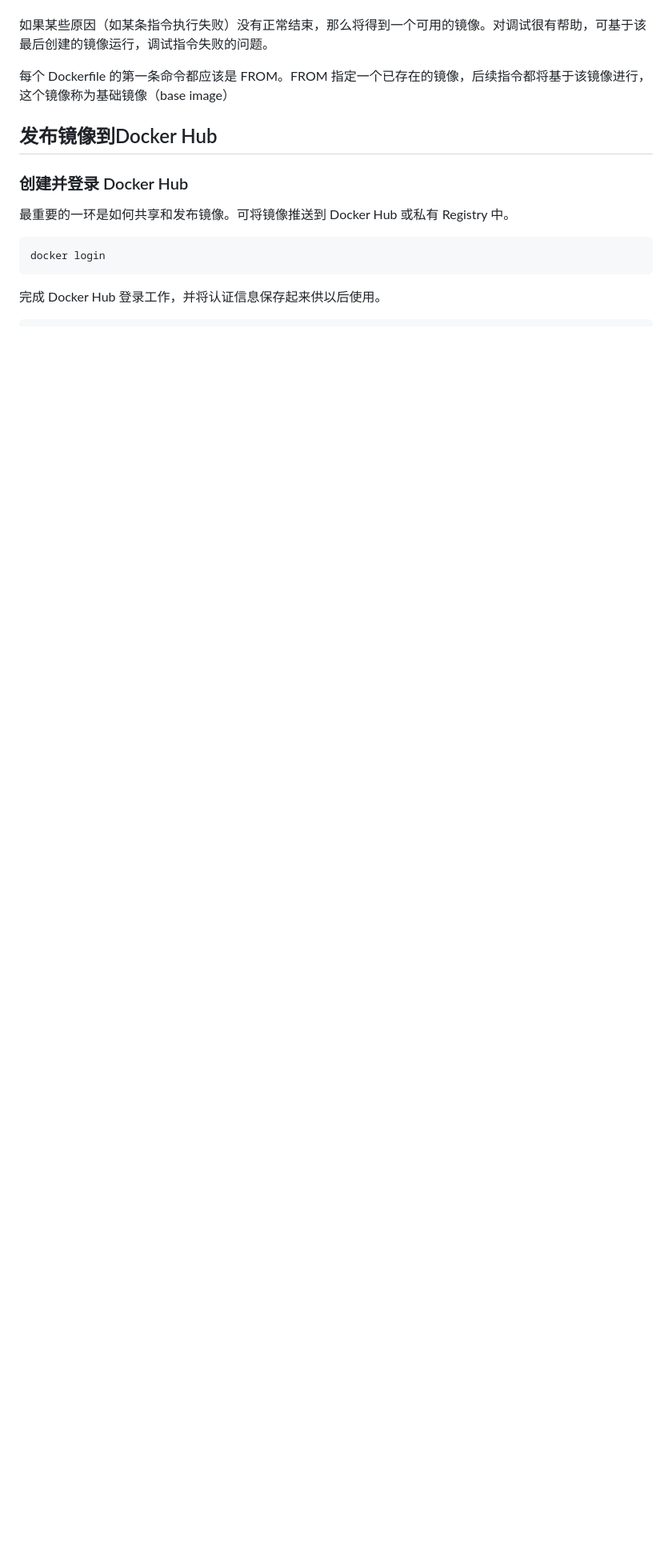
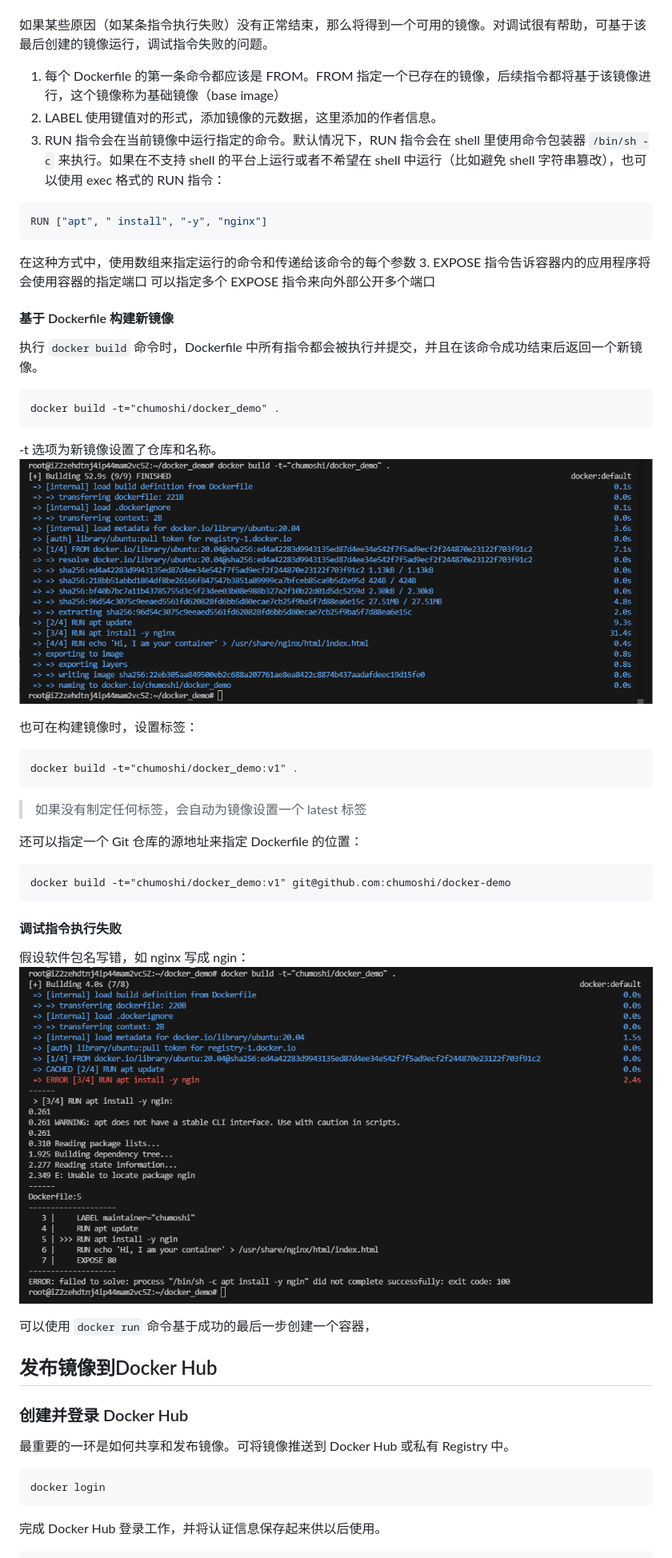
Before and after one commit to L-Super/RookieNotes, a Markdown page: Docker/docker 镜像.md, the part around the change. Shown at 80% size. Rendered like a GitHub page; pictures changed too: images/Pasted image 20231124165549.png (added), images/Pasted image 20231124170749.png (added); blank space fills up the shorter version.

Commit message:
vault backup: by Listening-Work on 2023-11-24 17:17:12

````diff
--- a/Docker/docker 镜像.md
+++ b/Docker/docker 镜像.md
@@ -128,7 +128,48 @@ Dockerfile 由一系列指令和参数组成。每条指令都必须大写，且
 
 如果某些原因（如某条指令执行失败）没有正常结束，那么将得到一个可用的镜像。对调试很有帮助，可基于该最后创建的镜像运行，调试指令失败的问题。
 
-每个 Dockerfile 的第一条命令都应该是 FROM。FROM 指定一个已存在的镜像，后续指令都将基于该镜像进行，这个镜像称为基础镜像（base image）
+1. 每个 Dockerfile 的第一条命令都应该是 FROM。FROM 指定一个已存在的镜像，后续指令都将基于该镜像进行，这个镜像称为基础镜像（base image）
+2. LABEL 使用键值对的形式，添加镜像的元数据，这里添加的作者信息。
+3. RUN 指令会在当前镜像中运行指定的命令。默认情况下，RUN 指令会在 shell 里使用命令包装器 `/bin/sh -c` 来执行。如果在不支持 shell 的平台上运行或者不希望在 shell 中运行（比如避免 shell 字符串篡改），也可以使用 exec 格式的 RUN 指令：
+```dockerfile
+RUN ["apt", " install", "-y", "nginx"]
+```
+在这种方式中，使用数组来指定运行的命令和传递给该命令的每个参数
+3. EXPOSE 指令告诉容器内的应用程序将会使用容器的指定端口
+可以指定多个 EXPOSE 指令来向外部公开多个端口
+
+#### 基于 Dockerfile 构建新镜像
+
+执行 `docker build` 命令时，Dockerfile 中所有指令都会被执行并提交，并且在该命令成功结束后返回一个新镜像。
+
+```
+docker build -t="chumoshi/docker_demo" .
+```
+-t 选项为新镜像设置了仓库和名称。
+![](../images/Pasted%20image%2020231124165549.png)
+
+也可在构建镜像时，设置标签：
+```
+docker build -t="chumoshi/docker_demo:v1" .
+```
+
+> 如果没有制定任何标签，会自动为镜像设置一个 latest 标签
+
+还可以指定一个 Git 仓库的源地址来指定 Dockerfile 的位置：
+```
+docker build -t="chumoshi/docker_demo:v1" git@github.com:chumoshi/docker-demo
+```
+
+#### 调试指令执行失败
+假设软件包名写错，如 nginx 写成 ngin：
+![](../images/Pasted%20image%2020231124170749.png)
+
+可以使用 `docker run` 命令基于成功的最后一步创建一个容器，
+
+
+
+
+
 
 
 
````
